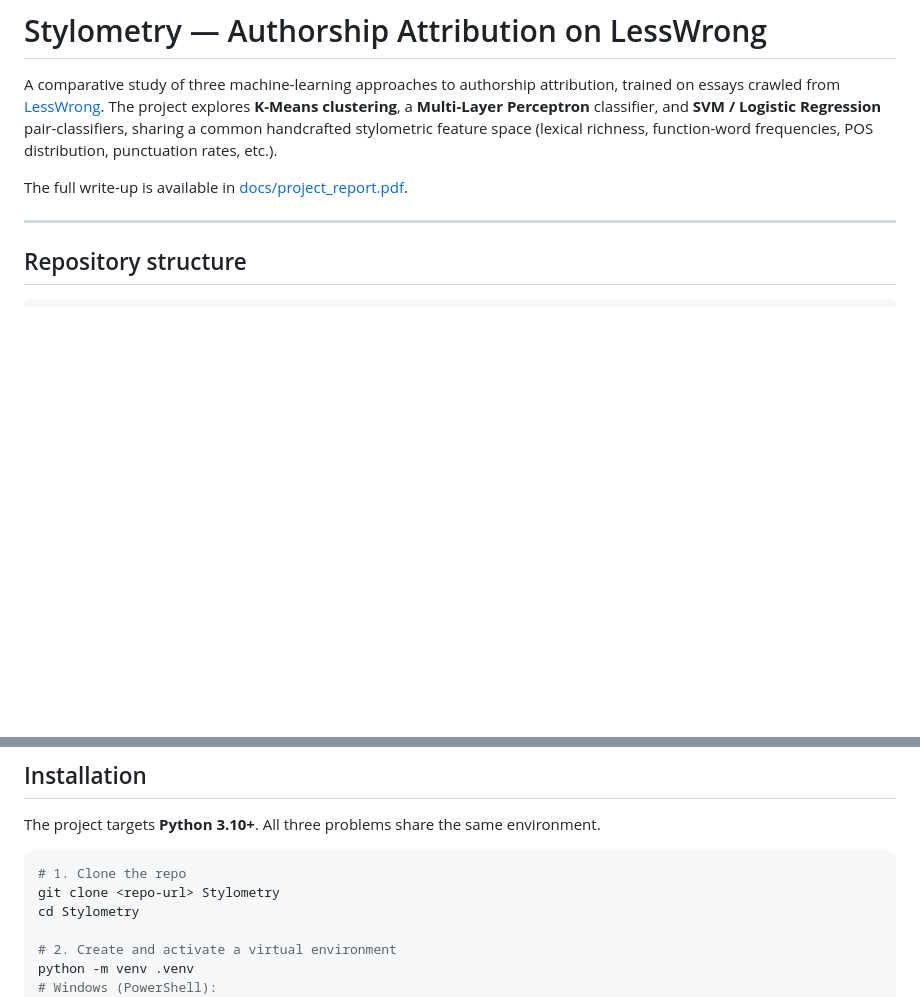
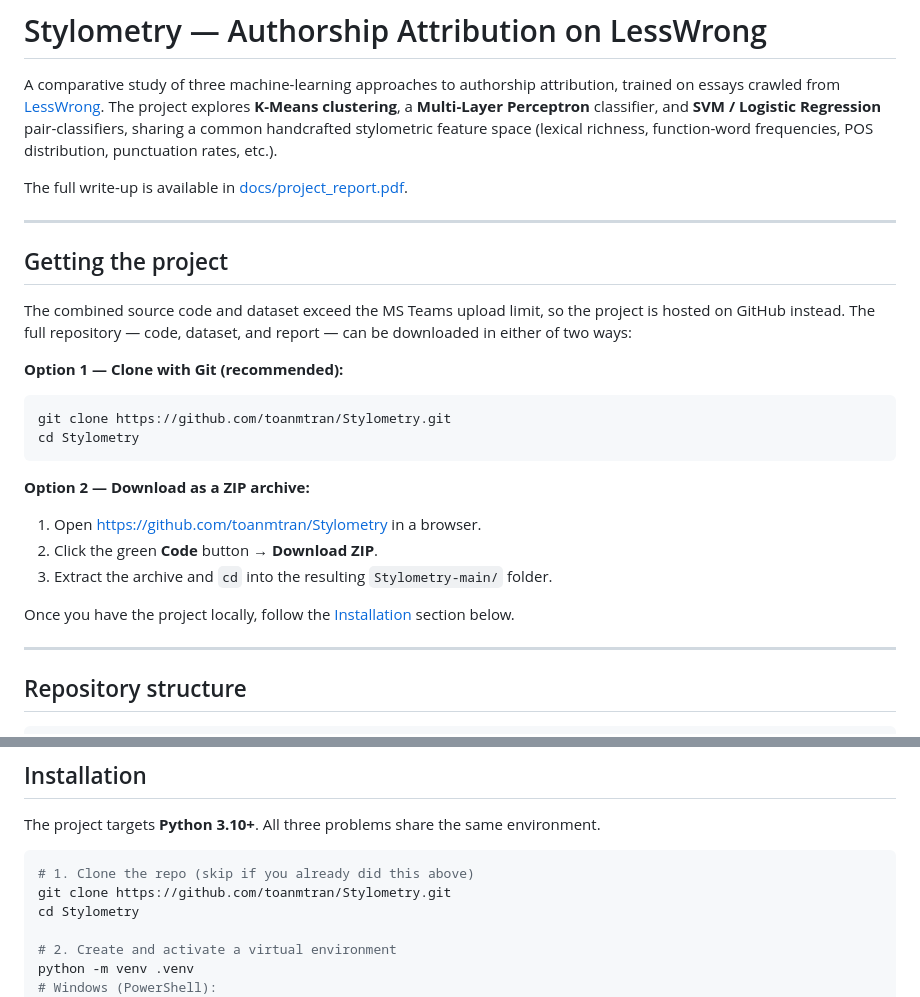
Before and after one commit to toanmtran/Stylometry, a Markdown page: README.md, 2 parts joined by grey strips. Drawn GitHub-style; blank space fills up the shorter version.

````diff
--- a/README.md
+++ b/README.md
@@ -8,6 +8,30 @@ stylometric feature space (lexical richness, function-word frequencies, POS
 distribution, punctuation rates, etc.).
 
 The full write-up is available in [docs/project_report.pdf](docs/project_report.pdf).
+
+---
+
+## Getting the project
+
+The combined source code and dataset exceed the MS Teams upload limit, so the
+project is hosted on GitHub instead. The full repository — code, dataset, and
+report — can be downloaded in either of two ways:
+
+**Option 1 — Clone with Git (recommended):**
+
+```bash
+git clone https://github.com/toanmtran/Stylometry.git
+cd Stylometry
+```
+
+**Option 2 — Download as a ZIP archive:**
+
+1. Open <https://github.com/toanmtran/Stylometry> in a browser.
+2. Click the green **Code** button → **Download ZIP**.
+3. Extract the archive and `cd` into the resulting `Stylometry-main/` folder.
+
+Once you have the project locally, follow the [Installation](#installation)
+section below.
 
 ---
 
@@ -35,8 +59,8 @@ Stylometry/
 The project targets **Python 3.10+**. All three problems share the same environment.
 
 ```bash
-# 1. Clone the repo
-git clone <repo-url> Stylometry
+# 1. Clone the repo (skip if you already did this above)
+git clone https://github.com/toanmtran/Stylometry.git
 cd Stylometry
 
 # 2. Create and activate a virtual environment
````
